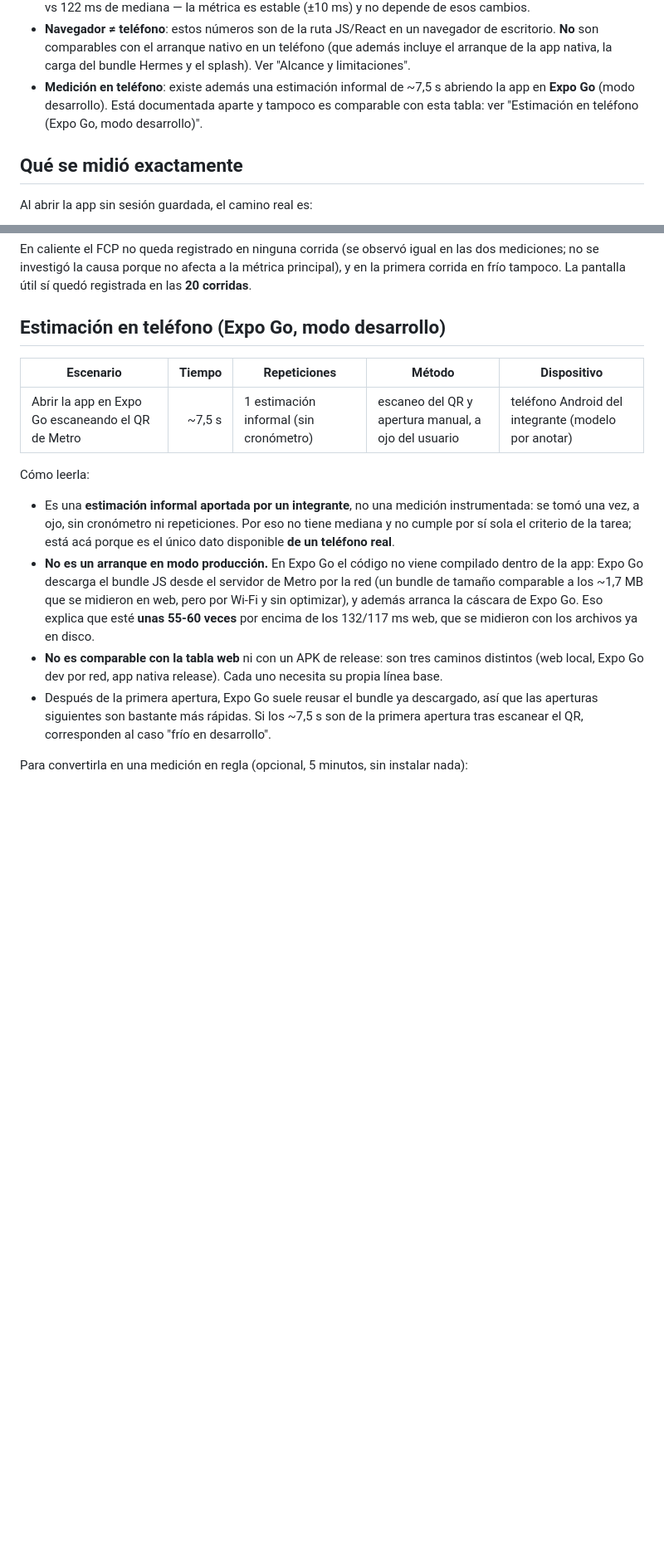
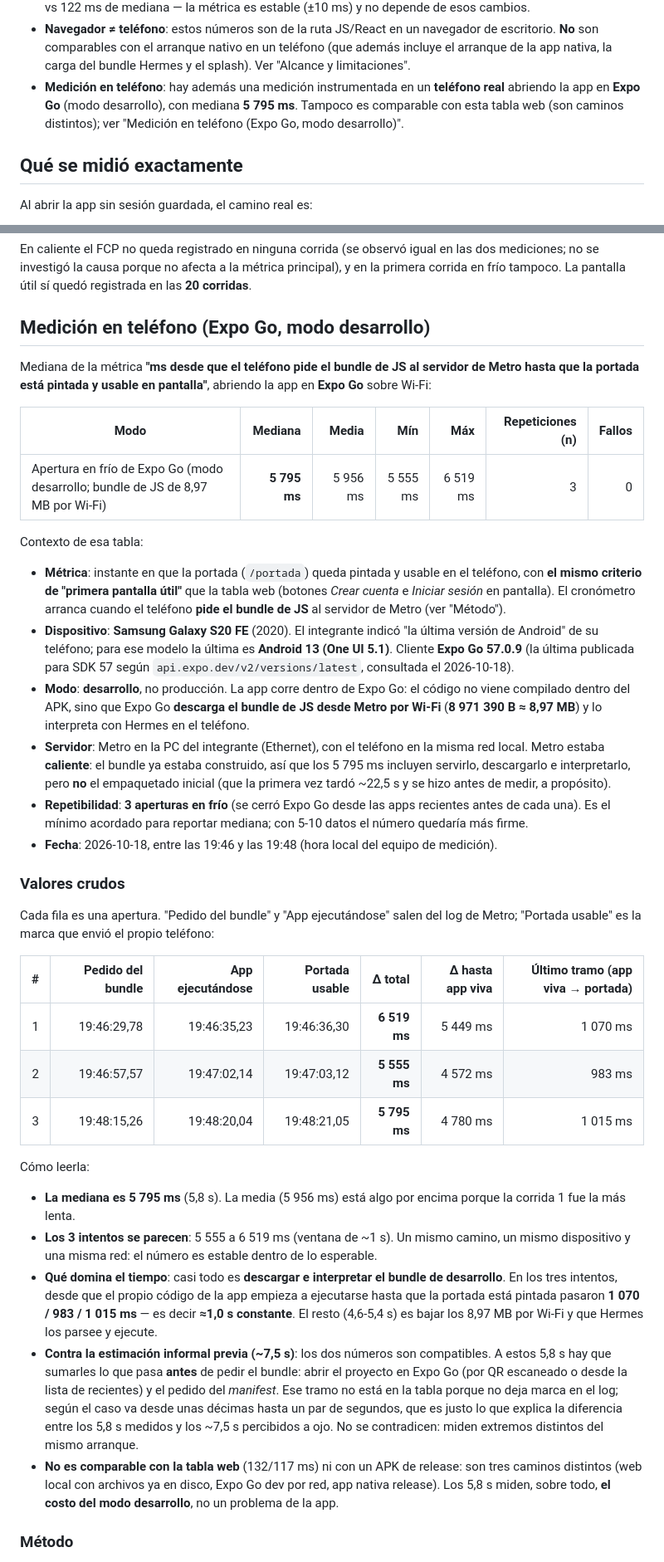
Before and after one commit to CloudCoffee-Project/CloudCoffee, a Markdown page: mobile/docs/linea-base-arranque.md, 2 parts joined by grey strips. Shown at 83% size. Drawn GitHub-style; blank space fills up the shorter version.

Commit message:
docs(mobile): medir el arranque en un telefono real (Expo Go, mediana 5 795 ms) y reemplazar la estimacion informal (INT4-113)

```diff
--- a/mobile/docs/linea-base-arranque.md
+++ b/mobile/docs/linea-base-arranque.md
@@ -34,9 +36,10 @@ Contexto de esa tabla:
   escritorio. **No** son comparables con el arranque nativo en un teléfono (que
   además incluye el arranque de la app nativa, la carga del bundle Hermes y el
   splash). Ver "Alcance y limitaciones".
-- **Medición en teléfono**: existe además una estimación informal de ~7,5 s abriendo
-  la app en **Expo Go** (modo desarrollo). Está documentada aparte y tampoco es
-  comparable con esta tabla: ver "Estimación en teléfono (Expo Go, modo desarrollo)".
+- **Medición en teléfono**: hay además una medición instrumentada en un **teléfono
+  real** abriendo la app en **Expo Go** (modo desarrollo), con mediana **5 795 ms**.
+  Tampoco es comparable con esta tabla web (son caminos distintos); ver "Medición en
+  teléfono (Expo Go, modo desarrollo)".
 
 ## Qué se midió exactamente
 
@@ -129,30 +132,71 @@ mediciones; no se investigó la causa porque no afecta a la métrica principal),
 primera corrida en frío tampoco. La pantalla útil sí quedó registrada en las **20
 corridas**.
 
-## Estimación en teléfono (Expo Go, modo desarrollo)
+## Medición en teléfono (Expo Go, modo desarrollo)
 
-| Escenario                                         | Tiempo | Repeticiones                           | Método                                              | Dispositivo                                         |
-| ------------------------------------------------- | -----: | -------------------------------------- | --------------------------------------------------- | --------------------------------------------------- |
-| Abrir la app en Expo Go escaneando el QR de Metro | ~7,5 s | 1 estimación informal (sin cronómetro) | escaneo del QR y apertura manual, a ojo del usuario | teléfono Android del integrante (modelo por anotar) |
+Mediana de la métrica **"ms desde que el teléfono pide el bundle de JS al servidor de
+Metro hasta que la portada está pintada y usable en pantalla"**, abriendo la app en
+**Expo Go** sobre Wi-Fi:
+
+| Modo                                                                             |      Mediana |    Media |      Mín |      Máx | Repeticiones (n) | Fallos |
+| -------------------------------------------------------------------------------- | -----------: | -------: | -------: | -------: | ---------------: | -----: |
+| Apertura en frío de Expo Go (modo desarrollo; bundle de JS de 8,97 MB por Wi-Fi) | **5 795 ms** | 5 956 ms | 5 555 ms | 6 519 ms |                3 |      0 |
+
+Contexto de esa tabla:
+
+- **Métrica**: instante en que la portada (`/portada`) queda pintada y usable en el
+  teléfono, con **el mismo criterio de "primera pantalla útil"** que la tabla web
+  (botones _Crear cuenta_ e _Iniciar sesión_ en pantalla). El cronómetro arranca cuando
+  el teléfono **pide el bundle de JS** al servidor de Metro (ver "Método").
+- **Dispositivo**: **Samsung Galaxy S20 FE** (2020). El integrante indicó "la última
+  versión de Android" de su teléfono; para ese modelo la última es **Android 13
+  (One UI 5.1)**. Cliente **Expo Go 57.0.9** (la última publicada para SDK 57 según
+  `api.expo.dev/v2/versions/latest`, consultada el 2026-10-18).
+- **Modo**: **desarrollo**, no producción. La app corre dentro de Expo Go: el código no
+  viene compilado dentro del APK, sino que Expo Go **descarga el bundle de JS desde
+  Metro por Wi-Fi** (**8 971 390 B ≈ 8,97 MB**) y lo interpreta con Hermes en el teléfono.
+- **Servidor**: Metro en la PC del integrante (Ethernet), con el teléfono en la misma red
+  local. Metro estaba **caliente**: el bundle ya estaba construido, así que los 5 795 ms
+  incluyen servirlo, descargarlo e interpretarlo, pero **no** el empaquetado inicial (que
+  la primera vez tardó ~22,5 s y se hizo antes de medir, a propósito).
+- **Repetibilidad**: **3 aperturas en frío** (se cerró Expo Go desde las apps recientes
+  antes de cada una). Es el mínimo acordado para reportar mediana; con 5-10 datos el
+  número quedaría más firme.
+- **Fecha**: 2026-10-18, entre las 19:46 y las 19:48 (hora local del equipo de medición).
+
+### Valores crudos
+
+Cada fila es una apertura. "Pedido del bundle" y "App ejecutándose" salen del log de
+Metro; "Portada usable" es la marca que envió el propio teléfono:
+
+|   # | Pedido del bundle | App ejecutándose | Portada usable |  **Δ total** | Δ hasta app viva | Último tramo (app viva → portada) |
+| --: | ----------------: | ---------------: | -------------: | -----------: | ---------------: | --------------------------------: |
+|   1 |       19:46:29,78 |      19:46:35,23 |    19:46:36,30 | **6 519 ms** |         5 449 ms |                          1 070 ms |
+|   2 |       19:46:57,57 |      19:47:02,14 |    19:47:03,12 | **5 555 ms** |         4 572 ms |                            983 ms |
+|   3 |       19:48:15,26 |      19:48:20,04 |    19:48:21,05 | **5 795 ms** |         4 780 ms |                          1 015 ms |
 
 Cómo leerla:
 
-- Es una **estimación informal aportada por un integrante**, no una medición
-  instrumentada: se tomó una vez, a ojo, sin cronómetro ni repeticiones. Por eso no
-  tiene mediana y no cumple por sí sola el criterio de la tarea; está acá porque es el
-  único dato disponible **de un teléfono real**.
-- **No es un arranque en modo producción.** En Expo Go el código no viene compilado
-  dentro de la app: Expo Go descarga el bundle JS desde el servidor de Metro por la
-  red (un bundle de tamaño comparable a los ~1,7 MB que se midieron en web, pero por
-  Wi-Fi y sin optimizar), y además arranca la cáscara de Expo Go. Eso explica que esté
-  **unas 55-60 veces** por encima de los 132/117 ms web, que se midieron con los
-  archivos ya en disco.
-- **No es comparable con la tabla web** ni con un APK de release: son tres caminos
-  distintos (web local, Expo Go dev por red, app nativa release). Cada uno necesita
-  su propia línea base.
-- Después de la primera apertura, Expo Go suele reusar el bundle ya descargado, así
-  que las aperturas siguientes son bastante más rápidas. Si los ~7,5 s son de la
-  primera apertura tras escanear el QR, corresponden al caso "frío en desarrollo".
+- **La mediana es 5 795 ms** (5,8 s). La media (5 956 ms) está algo por encima porque la
+  corrida 1 fue la más lenta.
+- **Los 3 intentos se parecen**: 5 555 a 6 519 ms (ventana de ~1 s). Un mismo camino, un
+  mismo dispositivo y una misma red: el número es estable dentro de lo esperable.
+- **Qué domina el tiempo**: casi todo es **descargar e interpretar el bundle de
+  desarrollo**. En los tres intentos, desde que el propio código de la app empieza a
+  ejecutarse hasta que la portada está pintada pasaron **1 070 / 983 / 1 015 ms** — es
+  decir **≈1,0 s constante**. El resto (4,6-5,4 s) es bajar los 8,97 MB por Wi-Fi y que
+  Hermes los parsee y ejecute.
+- **Contra la estimación informal previa (~7,5 s)**: los dos números son compatibles. A
+  estos 5,8 s hay que sumarles lo que pasa **antes** de pedir el bundle: abrir el proyecto
+  en Expo Go (por QR escaneado o desde la lista de recientes) y el pedido del _manifest_.
+  Ese tramo no está en la tabla porque no deja marca en el log; según el caso va desde
+  unas décimas hasta un par de segundos, que es justo lo que explica la diferencia entre
+  los 5,8 s medidos y los ~7,5 s percibidos a ojo. No se contradicen: miden extremos
+  distintos del mismo arranque.
+- **No es comparable con la tabla web** (132/117 ms) ni con un APK de release: son tres
+  caminos distintos (web local con archivos ya en disco, Expo Go dev por red, app nativa
+  release). Los 5,8 s miden, sobre todo, **el costo del modo desarrollo**, no un problema
+  de la app.
 
-Para convertirla en una medición en regla (opcional, 5 minutos, sin instalar nada):
+### Método
 
```
Also changed, not shown: other parts of mobile/docs/linea-base-arranque.md (+46 -27 lines).
